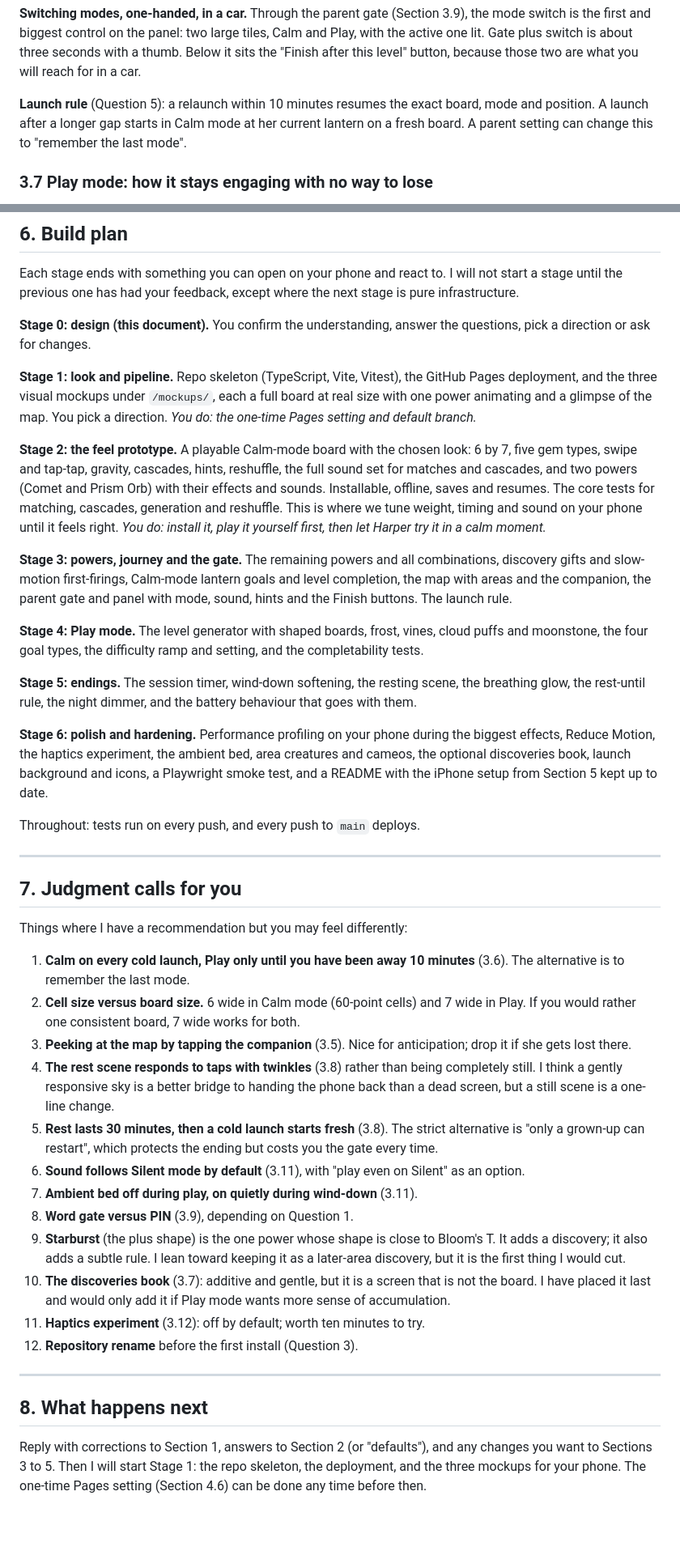
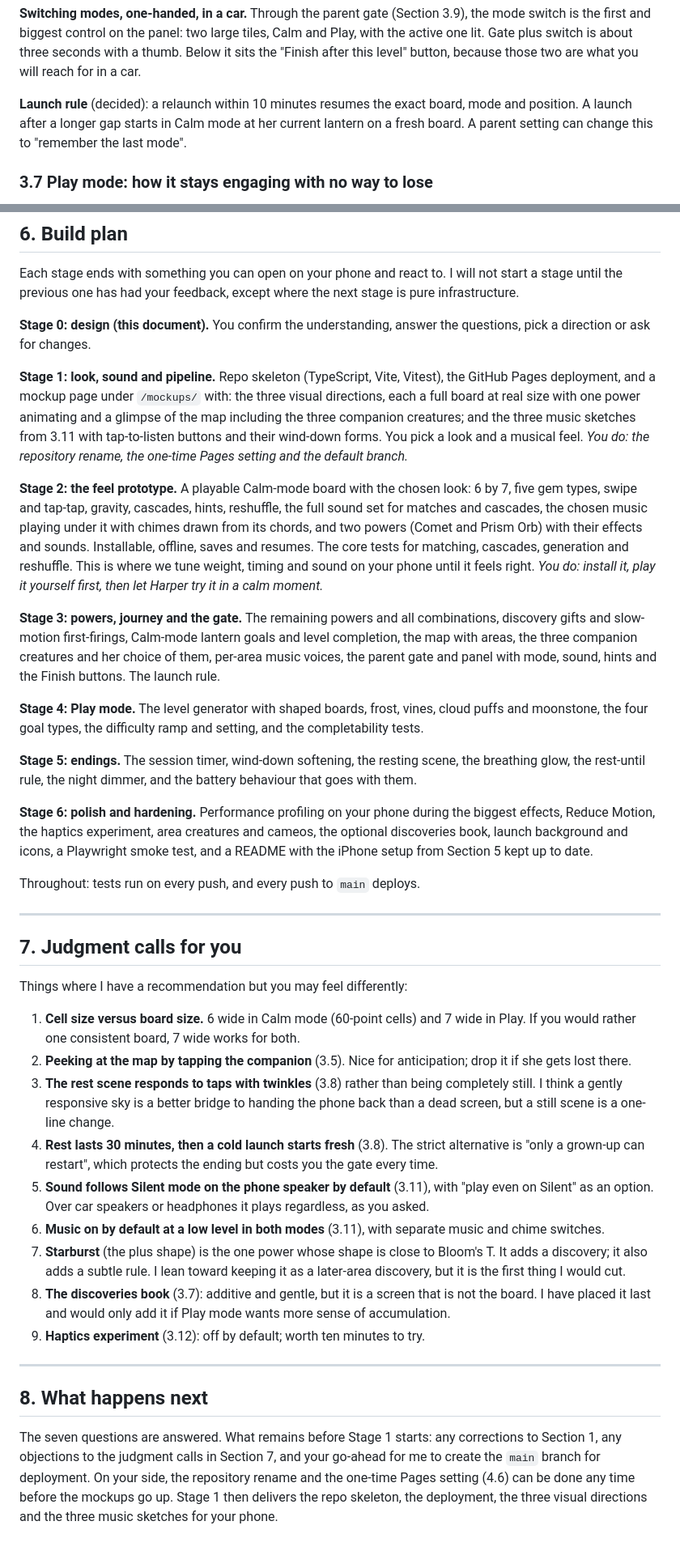
Before and after one commit to dustyshelf2455/HarperCrush, a Markdown page: DESIGN.md, 2 parts joined by grey strips. Shown at 81% size. Rendered like a GitHub page; blank space fills up the shorter version.

```diff
--- a/DESIGN.md
+++ b/DESIGN.md
@@ -174,7 +175,7 @@ I agree Calm mode should be the default every time the app opens cold. The phone
 
 **Switching modes, one-handed, in a car.** Through the parent gate (Section 3.9), the mode switch is the first and biggest control on the panel: two large tiles, Calm and Play, with the active one lit. Gate plus switch is about three seconds with a thumb. Below it sits the "Finish after this level" button, because those two are what you will reach for in a car.
 
-**Launch rule** (Question 5): a relaunch within 10 minutes resumes the exact board, mode and position. A launch after a longer gap starts in Calm mode at her current lantern on a fresh board. A parent setting can change this to "remember the last mode".
+**Launch rule** (decided): a relaunch within 10 minutes resumes the exact board, mode and position. A launch after a longer gap starts in Calm mode at her current lantern on a fresh board. A parent setting can change this to "remember the last mode".
 
 ### 3.7 Play mode: how it stays engaging with no way to lose
 
@@ -439,17 +450,17 @@ Each stage ends with something you can open on your phone and react to. I will n
 
 **Stage 0: design (this document).** You confirm the understanding, answer the questions, pick a direction or ask for changes.
 
-**Stage 1: look and pipeline.** Repo skeleton (TypeScript, Vite, Vitest), the GitHub Pages deployment, and the three visual mockups under `/mockups/`, each a full board at real size with one power animating and a glimpse of the map. You pick a direction. *You do: the one-time Pages setting and default branch.*
+**Stage 1: look, sound and pipeline.** Repo skeleton (TypeScript, Vite, Vitest), the GitHub Pages deployment, and a mockup page under `/mockups/` with: the three visual directions, each a full board at real size with one power animating and a glimpse of the map including the three companion creatures; and the three music sketches from 3.11 with tap-to-listen buttons and their wind-down forms. You pick a look and a musical feel. *You do: the repository rename, the one-time Pages setting and the default branch.*
 
-**Stage 2: the feel prototype.** A playable Calm-mode board with the chosen look: 6 by 7, five gem types, swipe and tap-tap, gravity, cascades, hints, reshuffle, the full sound set for matches and cascades, and two powers (Comet and Prism Orb) with their effects and sounds. Installable, offline, saves and resumes. The core tests for matching, cascades, generation and reshuffle. This is where we tune weight, timing and sound on your phone until it feels right. *You do: install it, play it yourself first, then let Harper try it in a calm moment.*
+**Stage 2: the feel prototype.** A playable Calm-mode board with the chosen look: 6 by 7, five gem types, swipe and tap-tap, gravity, cascades, hints, reshuffle, the full sound set for matches and cascades, the chosen music playing under it with chimes drawn from its chords, and two powers (Comet and Prism Orb) with their effects and sounds. Installable, offline, saves and resumes. The core tests for matching, cascades, generation and reshuffle. This is where we tune weight, timing and sound on your phone until it feels right. *You do: install it, play it yourself first, then let Harper try it in a calm moment.*
 
-**Stage 3: powers, journey and the gate.** The remaining powers and all combinations, discovery gifts and slow-motion first-firings, Calm-mode lantern goals and level completion, the map with areas and the companion, the parent gate and panel with mode, sound, hints and the Finish buttons. The launch rule.
+**Stage 3: powers, journey and the gate.** The remaining powers and all combinations, discovery gifts and slow-motion first-firings, Calm-mode lantern goals and level completion, the map with areas, the three companion creatures and her choice of them, per-area music voices, the parent gate and panel with mode, sound, hints and the Finish buttons. The launch rule.
 
 **Stage 4: Play mode.** The level generator with shaped boards, frost, vines, cloud puffs and moonstone, the four goal types, the difficulty ramp and setting, and the completability tests.
 
 **Stage 5: endings.** The session timer, wind-down softening, the resting scene, the breathing glow, the rest-until rule, the night dimmer, and the battery behaviour that goes with them.
 
-**Stage 6: polish and hardening.** Performance profiling on your phone during the biggest effects, Reduce Motion, the haptics experiment, the ambient bed, area creatures and cameos, the optional discoveries book, launch background and icons, a Playwright smoke test, and a README with the iPhone setup from Section 5 kept up to date.
+**Stage 6: polish and hardening.** Performance profiling on your phone during the biggest effects, Reduce Motion, the haptics experiment, area creatures and cameos, the optional discoveries book, launch background and icons, a Playwright smoke test, and a README with the iPhone setup from Section 5 kept up to date.
 
 Throughout: tests run on every push, and every push to `main` deploys.
 
@@ -459,21 +470,18 @@ Throughout: tests run on every push, and every push to `main` deploys.
 
 Things where I have a recommendation but you may feel differently:
 
-1. **Calm on every cold launch, Play only until you have been away 10 minutes** (3.6). The alternative is to remember the last mode.
-2. **Cell size versus board size.** 6 wide in Calm mode (60-point cells) and 7 wide in Play. If you would rather one consistent board, 7 wide works for both.
-3. **Peeking at the map by tapping the companion** (3.5). Nice for anticipation; drop it if she gets lost there.
-4. **The rest scene responds to taps with twinkles** (3.8) rather than being completely still. I think a gently responsive sky is a better bridge to handing the phone back than a dead screen, but a still scene is a one-line change.
-5. **Rest lasts 30 minutes, then a cold launch starts fresh** (3.8). The strict alternative is "only a grown-up can restart", which protects the ending but costs you the gate every time.
-6. **Sound follows Silent mode by default** (3.11), with "play even on Silent" as an option.
-7. **Ambient bed off during play, on quietly during wind-down** (3.11).
-8. **Word gate versus PIN** (3.9), depending on Question 1.
-9. **Starburst** (the plus shape) is the one power whose shape is close to Bloom's T. It adds a discovery; it also adds a subtle rule. I lean toward keeping it as a later-area discovery, but it is the first thing I would cut.
-10. **The discoveries book** (3.7): additive and gentle, but it is a screen that is not the board. I have placed it last and would only add it if Play mode wants more sense of accumulation.
-11. **Haptics experiment** (3.12): off by default; worth ten minutes to try.
-12. **Repository rename** before the first install (Question 3).
+1. **Cell size versus board size.** 6 wide in Calm mode (60-point cells) and 7 wide in Play. If you would rather one consistent board, 7 wide works for both.
+2. **Peeking at the map by tapping the companion** (3.5). Nice for anticipation; drop it if she gets lost there.
+3. **The rest scene responds to taps with twinkles** (3.8) rather than being completely still. I think a gently responsive sky is a better bridge to handing the phone back than a dead screen, but a still scene is a one-line change.
+4. **Rest lasts 30 minutes, then a cold launch starts fresh** (3.8). The strict alternative is "only a grown-up can restart", which protects the ending but costs you the gate every time.
+5. **Sound follows Silent mode on the phone speaker by default** (3.11), with "play even on Silent" as an option. Over car speakers or headphones it plays regardless, as you asked.
+6. **Music on by default at a low level in both modes** (3.11), with separate music and chime switches.
+7. **Starburst** (the plus shape) is the one power whose shape is close to Bloom's T. It adds a discovery; it also adds a subtle rule. I lean toward keeping it as a later-area discovery, but it is the first thing I would cut.
+8. **The discoveries book** (3.7): additive and gentle, but it is a screen that is not the board. I have placed it last and would only add it if Play mode wants more sense of accumulation.
+9. **Haptics experiment** (3.12): off by default; worth ten minutes to try.
 
 ---
 
 ## 8. What happens next
 
-Reply with corrections to Section 1, answers to Section 2 (or "defaults"), and any changes you want to Sections 3 to 5. Then I will start Stage 1: the repo skeleton, the deployment, and the three mockups for your phone. The one-time Pages setting (Section 4.6) can be done any time before then.
+The seven questions are answered. What remains before Stage 1 starts: any corrections to Section 1, any objections to the judgment calls in Section 7, and your go-ahead for me to create the `main` branch for deployment. On your side, the repository rename and the one-time Pages setting (4.6) can be done any time before the mockups go up. Stage 1 then delivers the repo skeleton, the deployment, the three visual directions and the three music sketches for your phone.
```
Also changed, not shown: other parts of DESIGN.md (+30 -19 lines).
